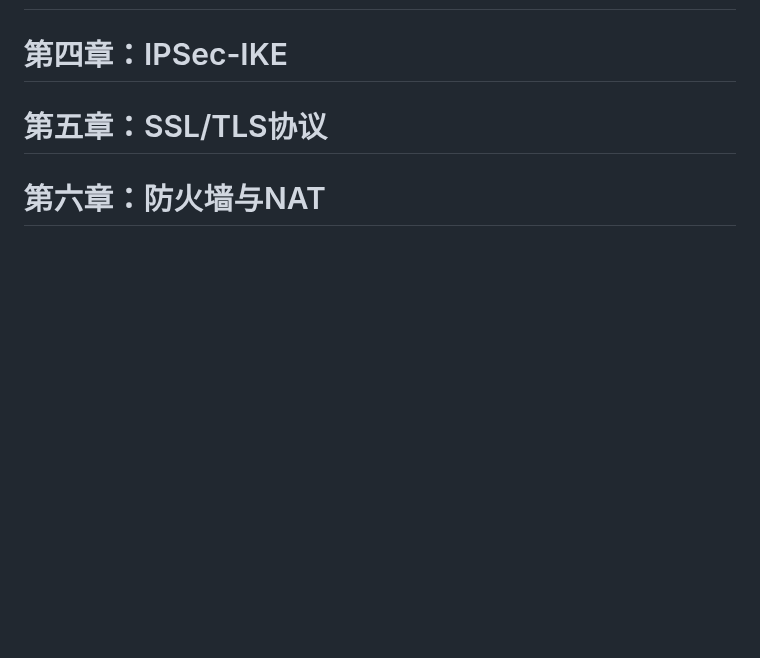
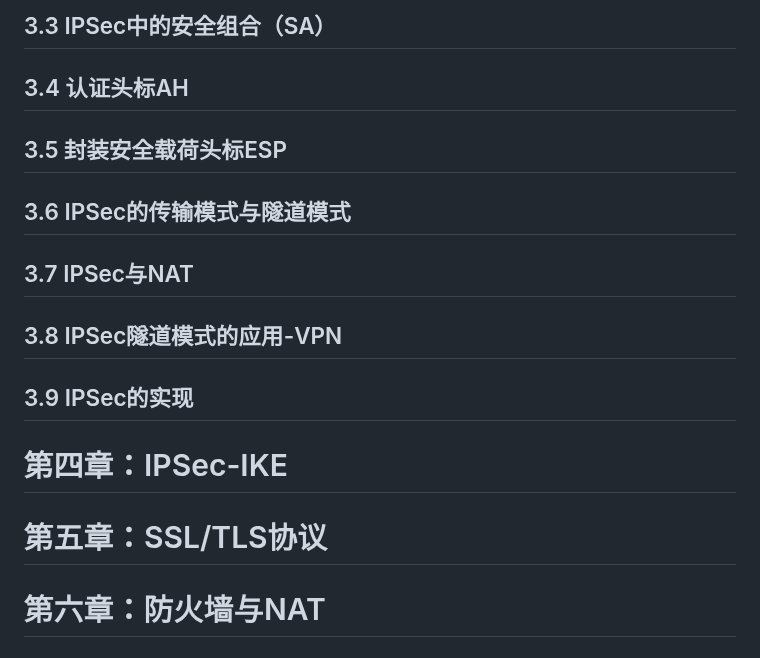
Before and after one commit to forget-eve/NSP, a Markdown page: README.md, the part around one of its changes. Drawn GitHub-style; blank space fills up the shorter version.

```diff
--- a/README.md
+++ b/README.md
@@ -1604,3 +1675,11 @@
+## 3.3 IPSec中的安全组合（SA）
+## 3.4 认证头标AH
+## 3.5 封装安全载荷头标ESP
+## 3.6 IPSec的传输模式与隧道模式
+## 3.7 IPSec与NAT
+## 3.8 IPSec隧道模式的应用-VPN
+## 3.9 IPSec的实现
+
 # 第四章：IPSec-IKE
 # 第五章：SSL/TLS协议
 # 第六章：防火墙与NAT
```
Also changed, not shown: other parts of README.md (+72 -1 lines).
